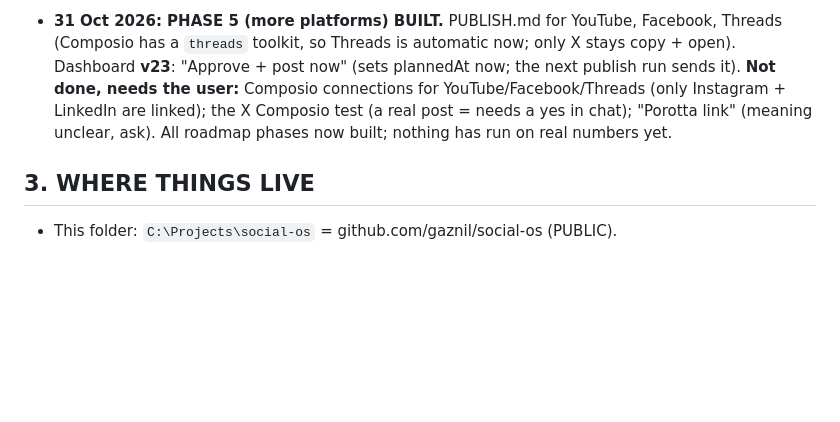
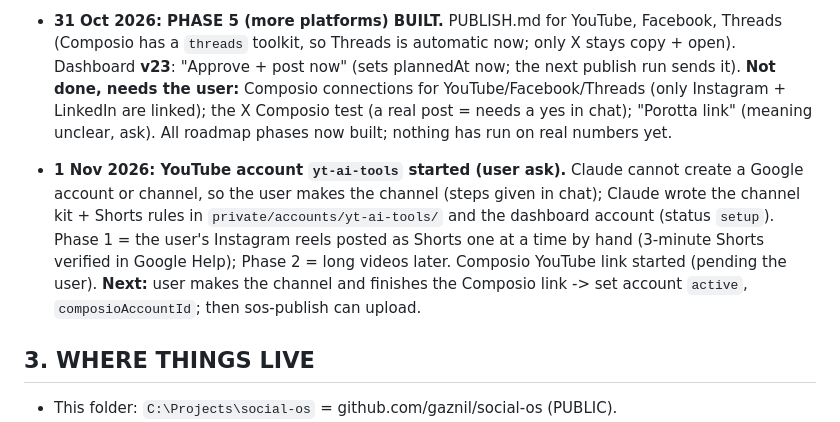
Before and after one commit to gaznil/social-os, a Markdown page: CLAUDE.md, the part around the change. Drawn GitHub-style; blank space fills up the shorter version.

Commit message:
Status: YouTube account yt-ai-tools started
Co-Authored-By: Claude Sonnet 5.5 <noreply@anthropic.com>

```diff
--- a/CLAUDE.md
+++ b/CLAUDE.md
@@ -178,6 +178,12 @@ The user's screen is a Claude artifact dashboard (`dashboard/`). Claude Code is
   (only Instagram + LinkedIn are linked); the X Composio test (a real post = needs a yes in chat); "Porotta link"
   (meaning unclear, ask). All roadmap phases now built; nothing has run on real numbers yet.
 
+- **1 Nov 2026: YouTube account `yt-ai-tools` started (user ask).** Claude cannot create a Google account or channel, so the
+  user makes the channel (steps given in chat); Claude wrote the channel kit + Shorts rules in `private/accounts/yt-ai-tools/`
+  and the dashboard account (status `setup`). Phase 1 = the user's Instagram reels posted as Shorts one at a time by hand
+  (3-minute Shorts verified in Google Help); Phase 2 = long videos later. Composio YouTube link started (pending the user).
+  **Next:** user makes the channel and finishes the Composio link -> set account `active`, `composioAccountId`; then sos-publish can upload.
+
 ## 3. WHERE THINGS LIVE
 - This folder: `C:\Projects\social-os` = github.com/gaznil/social-os (PUBLIC).
 - `private\` = github.com/gaznil/social-os-private (PRIVATE), its own git repo, ignored by this one.
```
